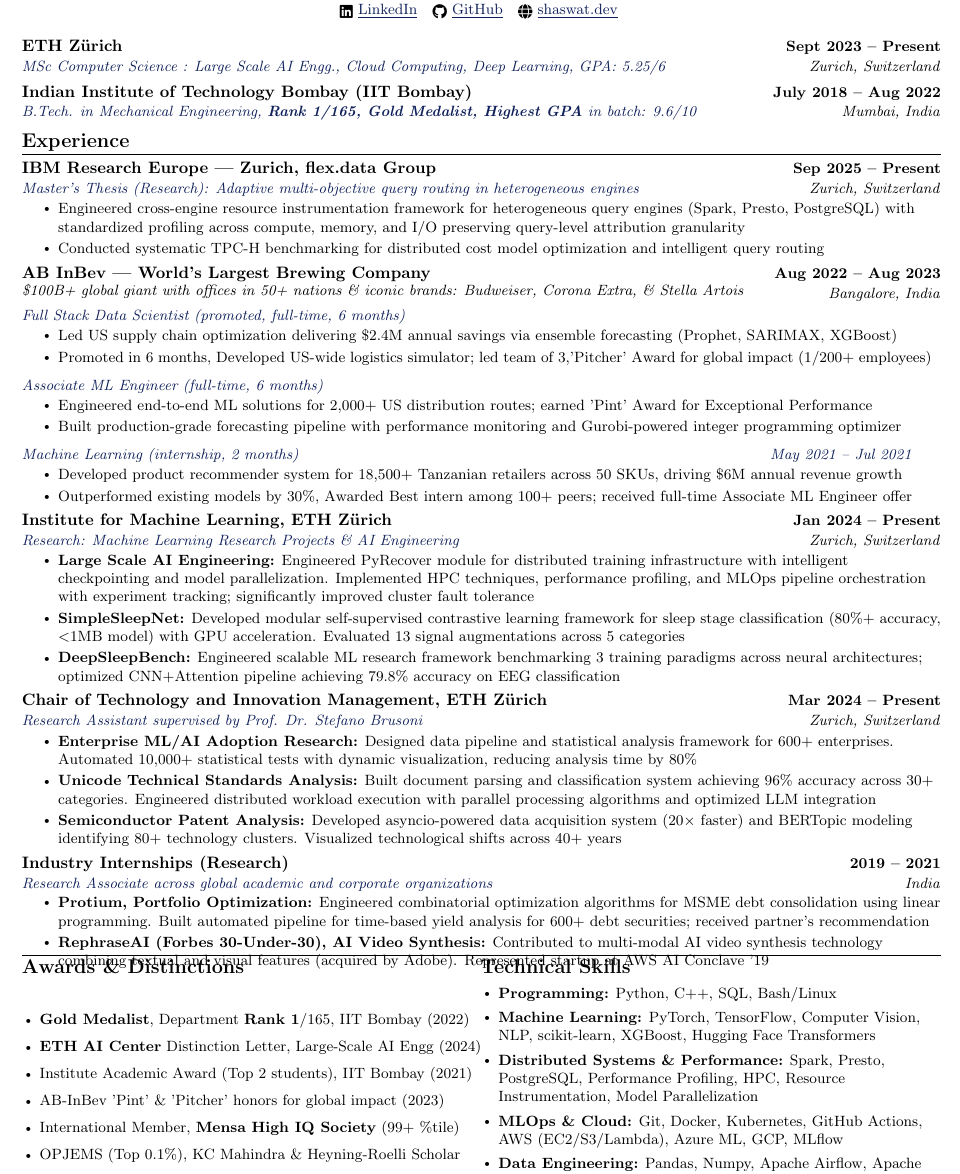
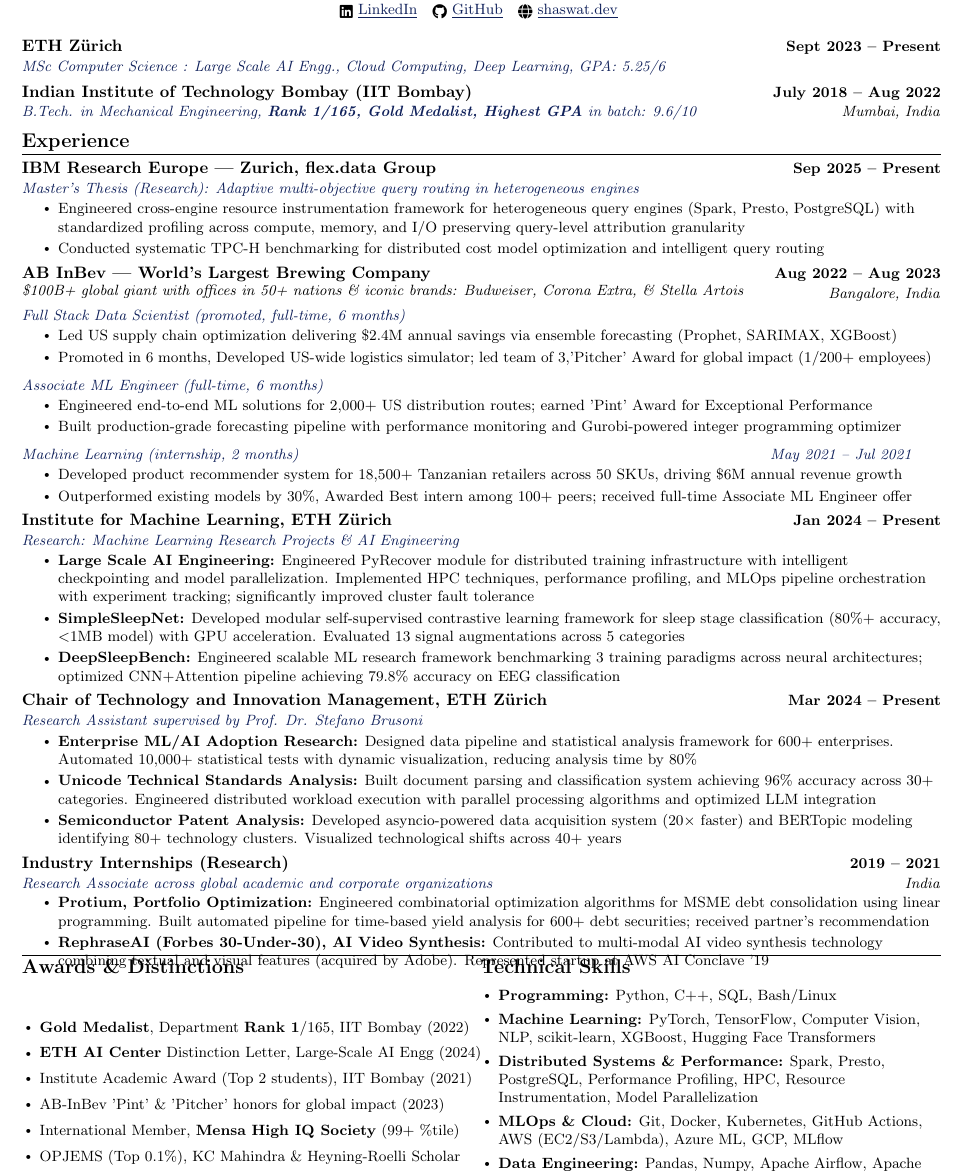
Before and after one commit to Shaswat-G/CV, a LaTeX CV (resume.tex): part of the page, cut so that both start at the same text. Compiled offline with pdfLaTeX.

Commit message:
Overhaul 2

```diff
--- a/resume.tex
+++ b/resume.tex
@@ -124,7 +124,7 @@
 \resumeSubHeadingListStart
     \resumeSubheading
       {ETH Zürich}{Sept 2023 -- Present}
-      {MSc Computer Science : Large Scale AI Engg., Cloud Computing, Deep Learning, GPA: 5.25/6}{Zurich, Switzerland}
+      {MSc Computer Science : Large Scale AI Engg., Cloud Computing, Deep Learning, GPA: 5.25/6}{}
     \resumeSubheading
       {Indian Institute of Technology Bombay (IIT Bombay)}{July 2018 -- Aug 2022}
           {B.Tech. in Mechanical Engineering, \textbf{Rank 1/165, Gold Medalist, Highest GPA} in batch: 9.6/10}{Mumbai, India}
@@ -136,7 +136,7 @@
 
         \resumeSubheading
       {IBM Research Europe — Zurich, flex.data Group}{Sep 2025 -- Present}
-      {Master's Thesis (Research): Adaptive multi-objective query routing in heterogeneous engines}{Zurich, Switzerland}
+      {Master's Thesis (Research): Adaptive multi-objective query routing in heterogeneous engines}{}
             \resumeItemListStart
                 \resumeItem{Engineered cross-engine resource instrumentation framework for heterogeneous query engines (Spark, Presto, PostgreSQL) with standardized profiling across compute, memory, and I/O preserving query-level attribution granularity}
                 \resumeItem{Conducted systematic TPC-H benchmarking for distributed cost model optimization and intelligent query routing}
@@ -171,7 +171,7 @@
 
         \resumeSubheading
       {Institute for Machine Learning, ETH Zürich}{Jan 2024 -- Present}
-      {Research: Machine Learning Research Projects \& AI Engineering}{Zurich, Switzerland}
+      {Research: Machine Learning Research Projects \& AI Engineering}{}
             \resumeItemListStart
                 \resumeItem{\textbf{Large Scale AI Engineering:} Engineered PyRecover module for distributed training infrastructure with intelligent checkpointing and model parallelization. Implemented HPC techniques, performance profiling, and MLOps pipeline orchestration with experiment tracking; significantly improved cluster fault tolerance}
                 \resumeItem{\textbf{SimpleSleepNet:} Developed modular self-supervised contrastive learning framework for sleep stage classification (80\%+ accuracy, $<$1MB model) with GPU acceleration. Evaluated 13 signal augmentations across 5 categories}
@@ -180,7 +180,7 @@
 
         \resumeSubheading
       {Chair of Technology and Innovation Management, ETH Zürich}{Mar 2024 -- Present}
-      {Research Assistant supervised by Prof. Dr. Stefano Brusoni}{Zurich, Switzerland}
+      {Research Assistant supervised by Prof. Dr. Stefano Brusoni}{}
             \resumeItemListStart
                 \resumeItem{\textbf{Enterprise ML/AI Adoption Research:} Designed data pipeline and statistical analysis framework for 600+ enterprises. Automated 10,000+ statistical tests with dynamic visualization, reducing analysis time by 80\%}
                 \resumeItem{\textbf{Unicode Technical Standards Analysis:} Built document parsing and classification system achieving 96\% accuracy across 30+ categories. Engineered distributed workload execution with parallel processing algorithms and optimized LLM integration}
@@ -206,7 +206,9 @@
 \begin{multicols}{2}
 
 % Left column - Awards
-{\vspace{-4pt}\scshape\raggedright\large\bfseries Awards \& Distinctions}
+% {\vspace{-4pt}\scshape\raggedright\large\bfseries Awards \& Distinctions}
+{\scshape\raggedright\large\bfseries Awards \& Distinctions}
+
 \begin{itemize}[leftmargin=0.15in, itemsep=-2pt]
   \item \textbf{Gold Medalist}, Department \textbf{Rank 1}/165, IIT Bombay (2022)
   \item \textbf{ETH AI Center} Distinction Letter, Large-Scale AI Engg (2024)
```
Also changed, not shown: resume.tex (4 more changed lines).
